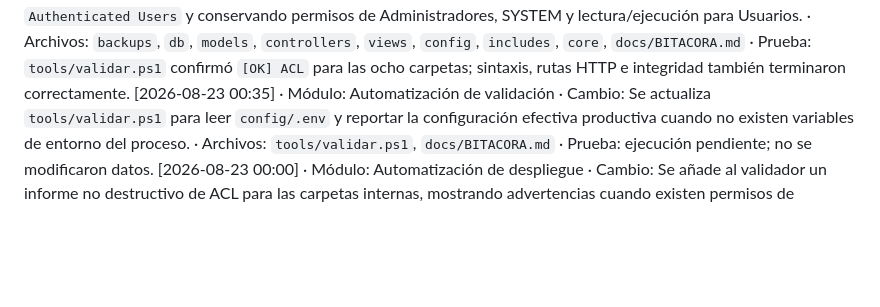
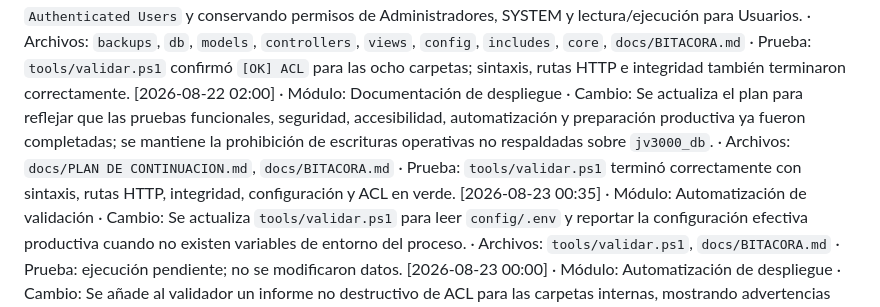
Before and after one commit to baxters0621/JV3000, a Markdown page: docs/BITACORA.md, the part around the change. Drawn GitHub-style; blank space fills up the shorter version.

Commit message:
Actualizar estado del plan de continuacion

```diff
--- a/docs/BITACORA.md
+++ b/docs/BITACORA.md
@@ -193,6 +193,7 @@ Historial único de actividad del sistema. Cada entrada se registra AL TERMINAR
 [2026-08-23 00:50] · Módulo: Permisos de despliegue · Cambio: Se inicia el endurecimiento de ACL solicitado, retirando `Authenticated Users` de `backups` y `db`; la operación masiva para las seis carpetas restantes fue omitida por el entorno y queda pendiente. · Archivos: `backups`, `db`, `docs/BITACORA.md` · Prueba: validador confirmó `backups` y `db` sin escritura amplia; `models`, `controllers`, `views`, `config`, `includes` y `core` aún muestran advertencia; no se modificaron bases de datos.
 [2026-08-23 01:00] · Módulo: Permisos de despliegue · Cambio: Se intenta continuar con `models`, pero Windows devuelve `Acceso denegado` al deshabilitar herencia y retirar `Authenticated Users`; no se alteró esa carpeta. · Archivos: `models`, `docs/BITACORA.md` · Prueba: `icacls models /inheritance:d` y `/remove:g` rechazados sin elevación; se requiere una consola de Administrador para continuar con `models`, `controllers`, `views`, `config`, `includes` y `core`.
 [2026-08-23 01:20] · Módulo: Permisos de despliegue · Cambio: Se completa el endurecimiento ACL de las ocho carpetas internas retirando la escritura amplia de `Authenticated Users` y conservando permisos de Administradores, SYSTEM y lectura/ejecución para Usuarios. · Archivos: `backups`, `db`, `models`, `controllers`, `views`, `config`, `includes`, `core`, `docs/BITACORA.md` · Prueba: `tools/validar.ps1` confirmó `[OK] ACL` para las ocho carpetas; sintaxis, rutas HTTP e integridad también terminaron correctamente.
+[2026-08-22 02:00] · Módulo: Documentación de despliegue · Cambio: Se actualiza el plan para reflejar que las pruebas funcionales, seguridad, accesibilidad, automatización y preparación productiva ya fueron completadas; se mantiene la prohibición de escrituras operativas no respaldadas sobre `jv3000_db`. · Archivos: `docs/PLAN DE CONTINUACION.md`, `docs/BITACORA.md` · Prueba: `tools/validar.ps1` terminó correctamente con sintaxis, rutas HTTP, integridad, configuración y ACL en verde.
 [2026-08-23 00:35] · Módulo: Automatización de validación · Cambio: Se actualiza `tools/validar.ps1` para leer `config/.env` y reportar la configuración efectiva productiva cuando no existen variables de entorno del proceso. · Archivos: `tools/validar.ps1`, `docs/BITACORA.md` · Prueba: ejecución pendiente; no se modificaron datos.
 [2026-08-23 00:00] · Módulo: Automatización de despliegue · Cambio: Se añade al validador un informe no destructivo de ACL para las carpetas internas, mostrando advertencias cuando existen permisos de escritura amplios sin modificar el sistema de archivos. · Archivos: `tools/validar.ps1`, `docs/BITACORA.md` · Prueba: ejecución posterior reportó advertencias en `backups`, `db`, `models`, `controllers`, `views`, `config`, `includes` y `core`; sintaxis, HTTP e integridad terminaron en `[OK]`; no se cambiaron permisos ni datos.
 [2026-08-22 22:15] · Módulo: Calidad de código · Cambio: Se eliminan cuatro espacios finales detectados por `git diff --check` en `dashboard/usuarios.php`; no se modifica la lógica ni el comportamiento de la pantalla. · Archivos: `dashboard/usuarios.php`, `docs/BITACORA.md` · Prueba: `git diff --check` sin errores de espacios; lint PHP conservado.
```
Also changed, not shown: docs/PLAN DE CONTINUACION.md (+4 -0 lines).
